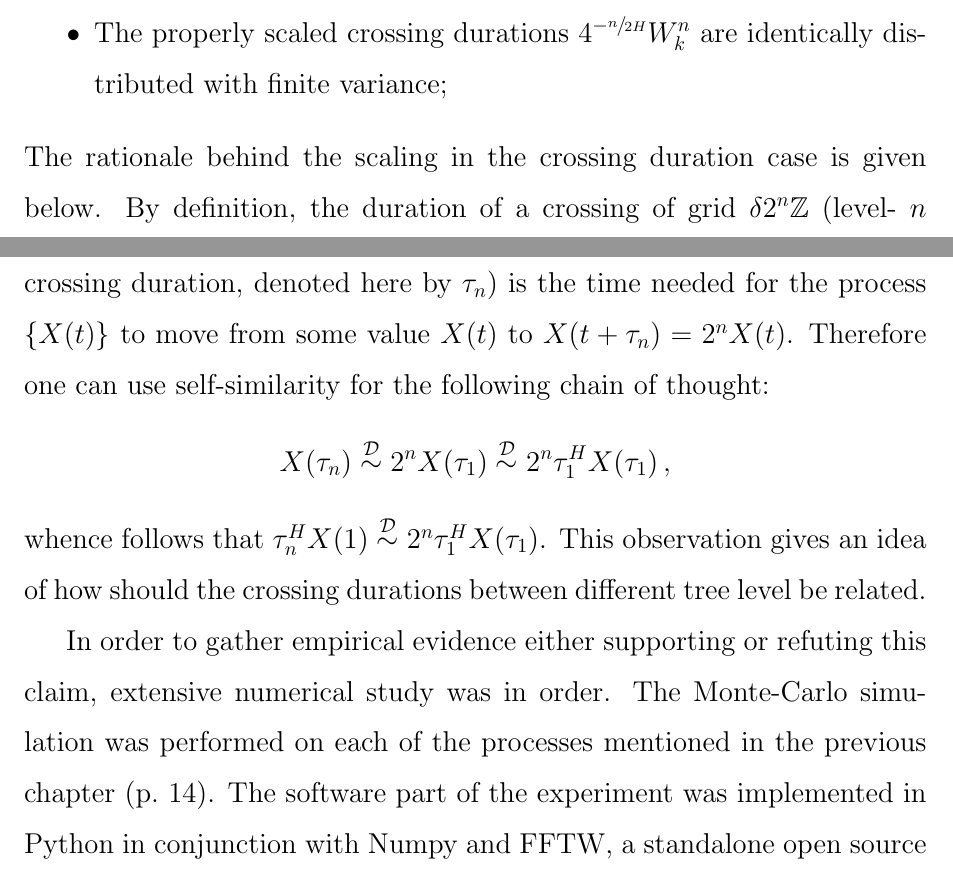
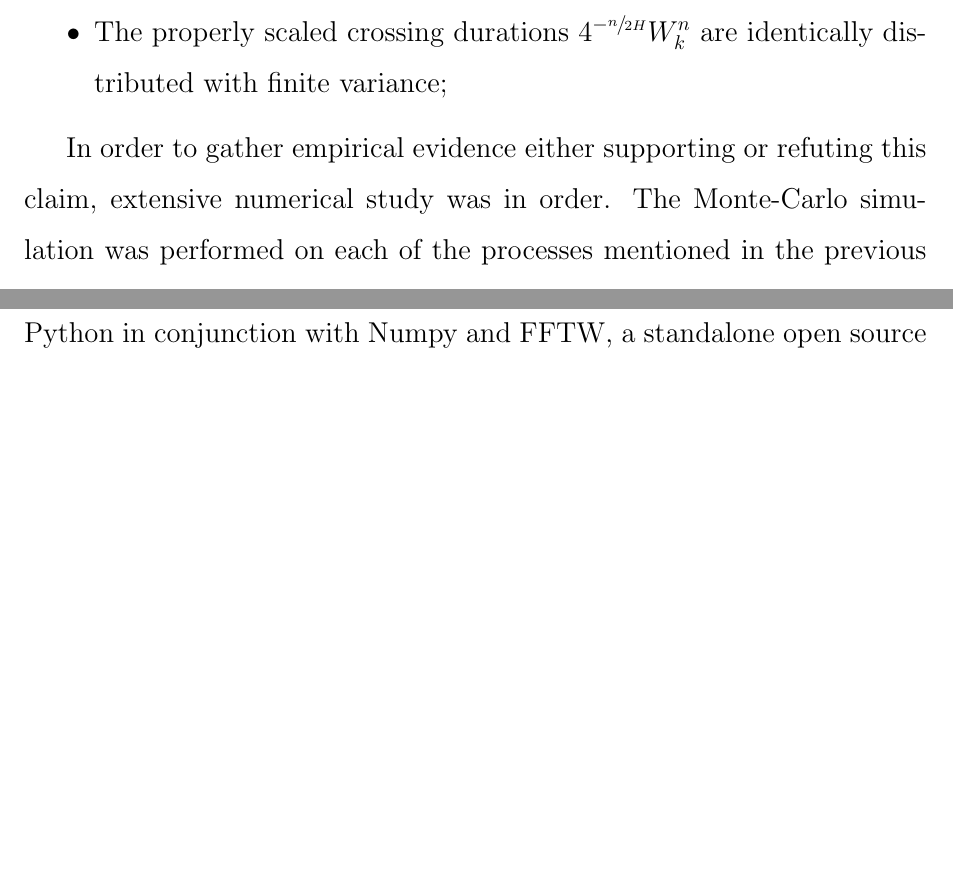
Before and after one commit to ivannz/study_notes, a LaTeX thesis (year_14_15/course_project/report/project.tex, which reads year_14_15/course_project/report/Chapter4.tex): two parts of pages 26 and 27 of 46, joined at a grey line, cut so that both start at the same text, the shorter picture padded with empty space. Compiled offline with pdfLaTeX.

Commit message:
the final report

```diff
--- a/year_14_15/course_project/report/Chapter4.tex
+++ b/year_14_15/course_project/report/Chapter4.tex
@@ -19,15 +19,15 @@ durations, the excursion and the offspring distributions in the following way:\\
 	\item The properly scaled crossing durations $4^{-\sfrac{n}{2H}} W_k^n$
 	are identically distributed with finite variance;
 \end{itemize}
-The rationale behind the scaling in the crossing duration case is given below. By
-definition, the duration of a crossing of grid $\delta 2^n \mathbb{Z}$ (level-
-$n$ crossing duration, denoted here by $\tau_n$) is the time needed for the process
-$\{X(t)\}$ to move from some value $X(t)$ to $X(t+\tau_n) = 2^n X(t)$. Therefore one
-can use self-similarity for the following chain of thought:
-\[ X(\tau_n) \overset{\Dcal}{\sim} 2^n X(\tau_1) \overset{\Dcal}{\sim} 2^n \tau_1^H X(\tau_1) \,, \]
-whence follows that $\tau_n^H X(1) \overset{\Dcal}{\sim} 2^n \tau_1^H X(\tau_1)$. This
-observation gives an idea of how should the crossing durations between different
-tree level be related.
+% The rationale behind the scaling in the crossing duration case is given below. By
+% definition, the duration of a crossing of grid $\delta 2^n \mathbb{Z}$ (level-
+% $n$ crossing duration, denoted here by $\tau_n$) is the time needed for the process
+% $\{X(t)\}$ to move from some value $X(t)$ to $X(t+\tau_n) = 2^n X(t)$. Therefore one
+% can use self-similarity for the following chain of thought:
+% \[ X(\tau_n) \overset{\Dcal}{\sim} 2^n X(\tau_1) \overset{\Dcal}{\sim} 2^n \tau_1^H X(\tau_1) \,, \]
+% whence follows that $\tau_n^H X(1) \overset{\Dcal}{\sim} 2^n \tau_1^H X(\tau_1)$. This
+% observation gives an idea of how should the crossing durations between different
+% tree level be related.
 
 In order to gather empirical evidence either supporting or refuting this claim,
 extensive numerical study was in order. The Monte-Carlo simulation was performed
```
